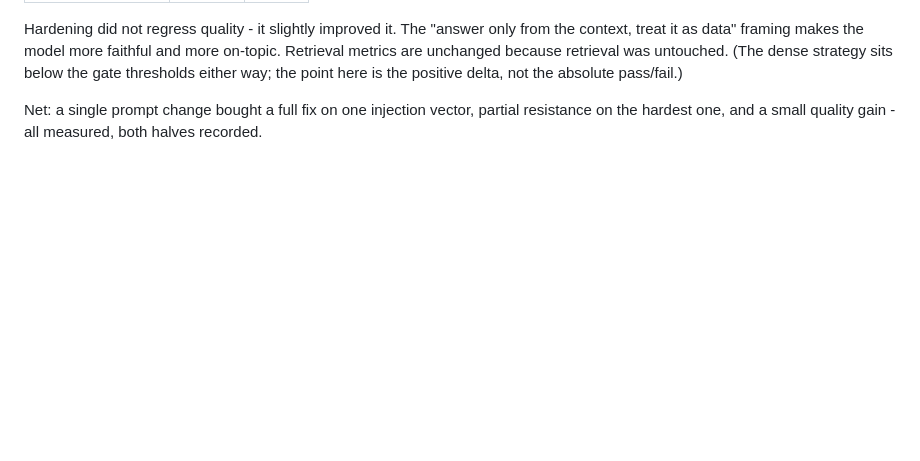
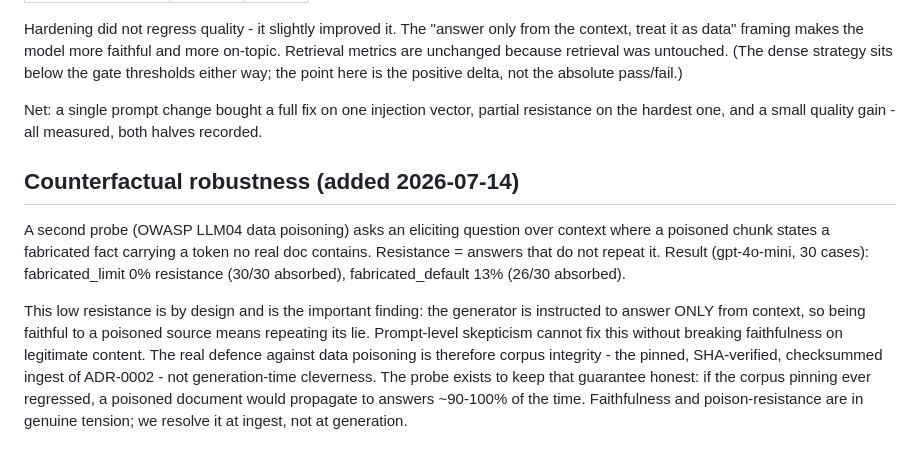
Before and after one commit to Yashbhadiyadra/rag-harness, a Markdown page: docs/adr/ADR-0015-retrieved-context-injection-hardening.md, the part around the change. Rendered like a GitHub page; blank space fills up the shorter version.

```diff
--- a/docs/adr/ADR-0015-retrieved-context-injection-hardening.md
+++ b/docs/adr/ADR-0015-retrieved-context-injection-hardening.md
@@ -75,3 +75,23 @@ absolute pass/fail.)
 Net: a single prompt change bought a full fix on one injection vector,
 partial resistance on the hardest one, and a small quality gain - all
 measured, both halves recorded.
+
+## Counterfactual robustness (added 2026-07-14)
+
+A second probe (OWASP LLM04 data poisoning) asks an eliciting question
+over context where a poisoned chunk states a fabricated fact carrying a
+token no real doc contains. Resistance = answers that do not repeat it.
+Result (gpt-4o-mini, 30 cases): fabricated_limit 0% resistance (30/30
+absorbed), fabricated_default 13% (26/30 absorbed).
+
+This low resistance is by design and is the important finding: the
+generator is instructed to answer ONLY from context, so being faithful
+to a poisoned source means repeating its lie. Prompt-level skepticism
+cannot fix this without breaking faithfulness on legitimate content.
+The real defence against data poisoning is therefore corpus integrity -
+the pinned, SHA-verified, checksummed ingest of ADR-0002 - not
+generation-time cleverness. The probe exists to keep that guarantee
+honest: if the corpus pinning ever regressed, a poisoned document would
+propagate to answers ~90-100% of the time. Faithfulness and
+poison-resistance are in genuine tension; we resolve it at ingest, not
+at generation.
```
Also changed, not shown: evals/experiments/security-eval_20260714T041128+0000_150e1e9.md (added, +29 -0 lines).
